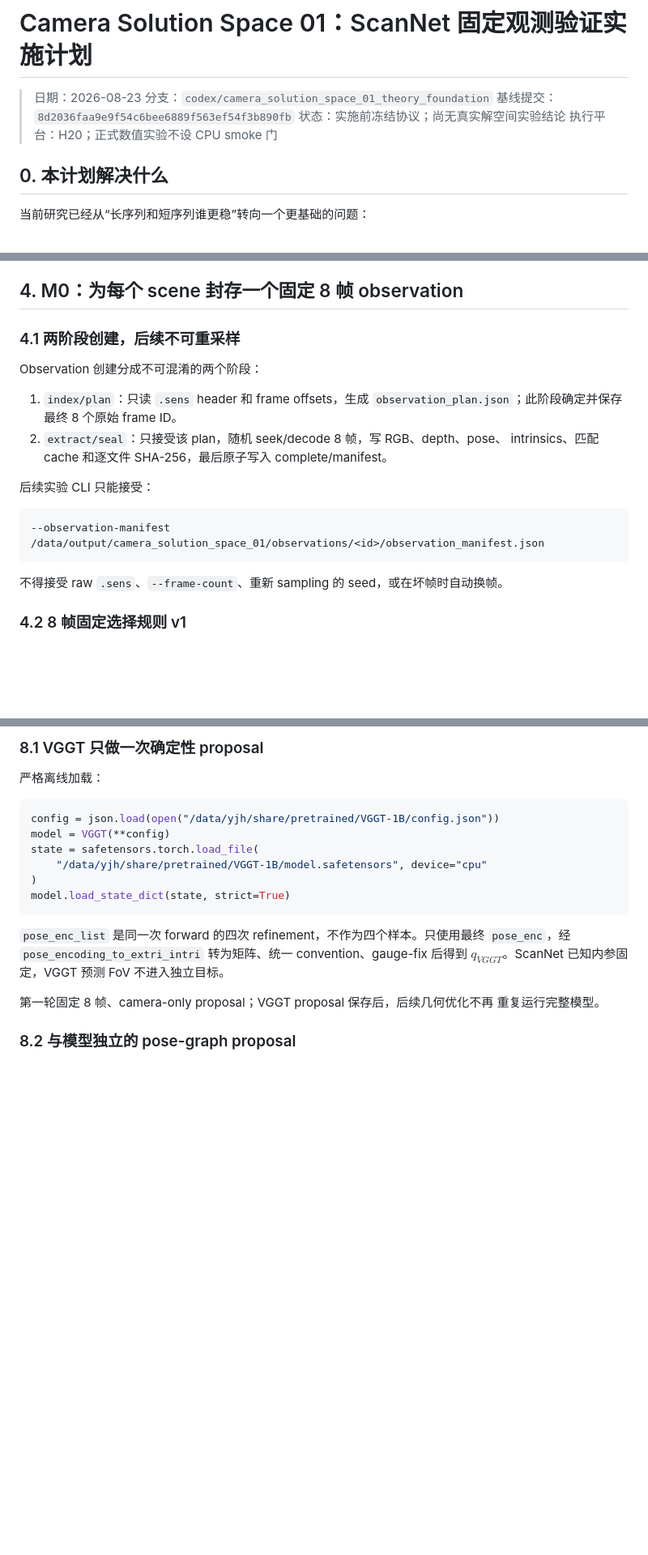
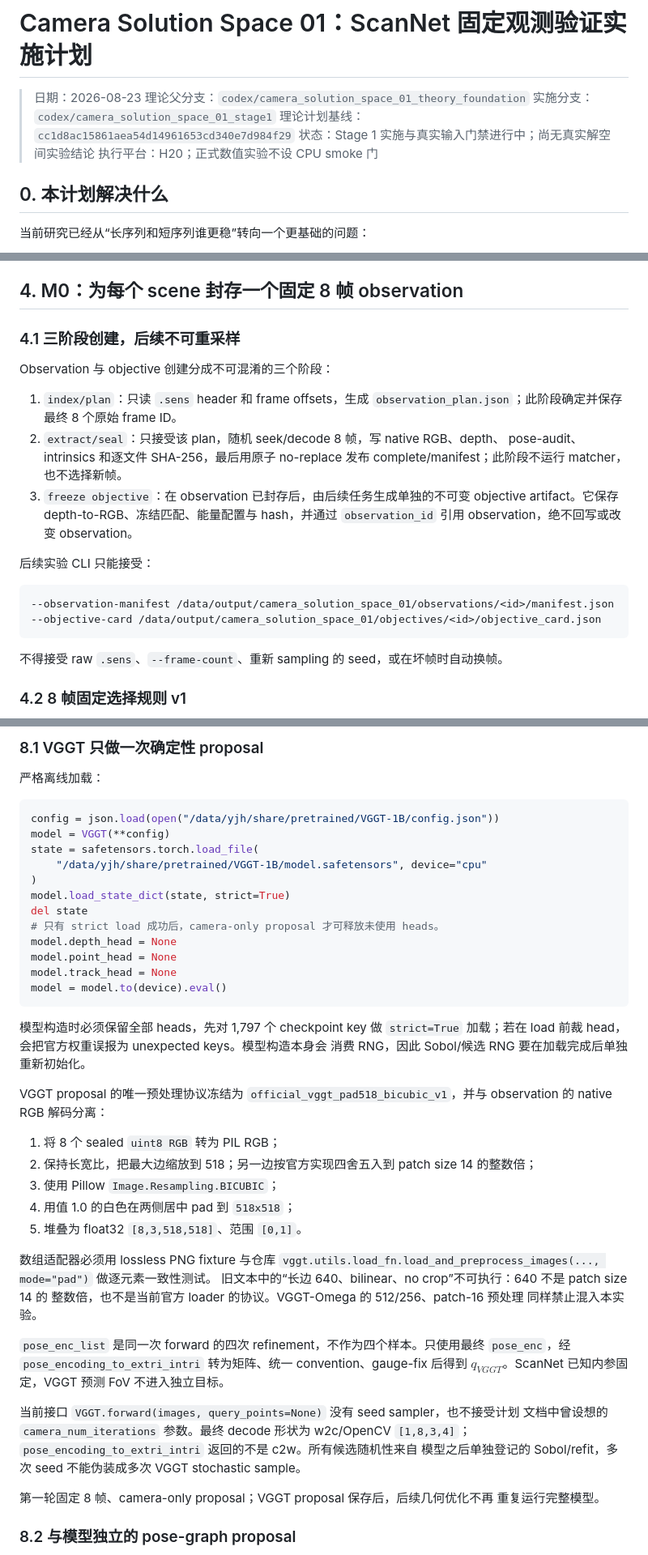
Before and after one commit to Tracyou07/VGGT_Hallucination, a Markdown page: doc/camera_solution_space_01_theory_foundation/scannet_fixed_observation_experiment_plan.md, 3 parts joined by grey strips. Shown at 81% size. GitHub-like rendering; blank space fills up the shorter version.

````diff
--- a/doc/camera_solution_space_01_theory_foundation/scannet_fixed_observation_experiment_plan.md
+++ b/doc/camera_solution_space_01_theory_foundation/scannet_fixed_observation_experiment_plan.md
@@ -1,9 +1,10 @@
 # Camera Solution Space 01：ScanNet 固定观测验证实施计划
 
 > 日期：2026-08-23
-> 分支：`codex/camera_solution_space_01_theory_foundation`
-> 基线提交：`8d2036faa9e9f54c6bee6889f563ef54f3b890fb`
-> 状态：实施前冻结协议；尚无真实解空间实验结论
+> 理论父分支：`codex/camera_solution_space_01_theory_foundation`
+> 实施分支：`codex/camera_solution_space_01_stage1`
+> 理论计划基线：`cc1d8ac15861aea54d14961653cd340e7d984f29`
+> 状态：Stage 1 实施与真实输入门禁进行中；尚无真实解空间实验结论
 > 执行平台：H20；正式数值实验不设 CPU smoke 门
 
 ## 0. 本计划解决什么
@@ -183,19 +198,24 @@ configs/camera_solution_space_01/scannet50_split_v1.json
 
 ## 4. M0：为每个 scene 封存一个固定 8 帧 observation
 
-### 4.1 两阶段创建，后续不可重采样
+### 4.1 三阶段创建，后续不可重采样
 
-Observation 创建分成不可混淆的两个阶段：
+Observation 与 objective 创建分成不可混淆的三个阶段：
 
 1. `index/plan`：只读 `.sens` header 和 frame offsets，生成
    `observation_plan.json`；此阶段确定并保存最终 8 个原始 frame ID。
-2. `extract/seal`：只接受该 plan，随机 seek/decode 8 帧，写 RGB、depth、pose、
-   intrinsics、匹配 cache 和逐文件 SHA-256，最后原子写入 complete/manifest。
+2. `extract/seal`：只接受该 plan，随机 seek/decode 8 帧，写 native RGB、depth、
+   pose-audit、intrinsics 和逐文件 SHA-256，最后用原子 no-replace 发布
+   complete/manifest；此阶段不运行 matcher，也不选择新帧。
+3. `freeze objective`：在 observation 已封存后，由后续任务生成单独的不可变
+   objective artifact。它保存 depth-to-RGB、冻结匹配、能量配置与 hash，并通过
+   `observation_id` 引用 observation，绝不回写或改变 observation。
 
 后续实验 CLI 只能接受：
 
 ```bash
---observation-manifest /data/output/camera_solution_space_01/observations/<id>/observation_manifest.json
+--observation-manifest /data/output/camera_solution_space_01/observations/<id>/manifest.json
+--objective-card /data/output/camera_solution_space_01/objectives/<id>/objective_card.json
 ```
 
 不得接受 raw `.sens`、`--frame-count`、重新 sampling 的 seed，或在坏帧时自动换帧。
@@ -432,11 +463,42 @@ state = safetensors.torch.load_file(
     "/data/yjh/share/pretrained/VGGT-1B/model.safetensors", device="cpu"
 )
 model.load_state_dict(state, strict=True)
+del state
+# 只有 strict load 成功后，camera-only proposal 才可释放未使用 heads。
+model.depth_head = None
+model.point_head = None
+model.track_head = None
+model = model.to(device).eval()
 ```
+
+模型构造时必须保留全部 heads，先对 1,797 个 checkpoint key 做 `strict=True`
+加载；若在 load 前裁 head，会把官方权重误报为 unexpected keys。模型构造本身会
+消费 RNG，因此 Sobol/候选 RNG 要在加载完成后单独重新初始化。
+
+VGGT proposal 的唯一预处理协议冻结为
+`official_vggt_pad518_bicubic_v1`，并与 observation 的 native RGB 解码分离：
+
+1. 将 8 个 sealed `uint8 RGB` 转为 PIL RGB；
+2. 保持长宽比，把最大边缩放到 518；另一边按官方实现四舍五入到 patch size 14
+   的整数倍；
+3. 使用 Pillow `Image.Resampling.BICUBIC`；
+4. 用值 1.0 的白色在两侧居中 pad 到 `518x518`；
+5. 堆叠为 float32 `[8,3,518,518]`、范围 `[0,1]`。
+
+数组适配器必须用 lossless PNG fixture 与仓库
+`vggt.utils.load_fn.load_and_preprocess_images(..., mode="pad")` 做逐元素一致性测试。
+旧文本中的“长边 640、bilinear、no crop”不可执行：640 不是 patch size 14 的
+整数倍，也不是当前官方 loader 的协议。VGGT-Omega 的 512/256、patch-16 预处理
+同样禁止混入本实验。
 
 `pose_enc_list` 是同一次 forward 的四次 refinement，不作为四个样本。只使用最终
 `pose_enc`，经 `pose_encoding_to_extri_intri` 转为矩阵、统一 convention、gauge-fix
 后得到 $q_{VGGT}$。ScanNet 已知内参固定，VGGT 预测 FoV 不进入独立目标。
+
+当前接口 `VGGT.forward(images, query_points=None)` 没有 seed sampler，也不接受计划
+文档中曾设想的 `camera_num_iterations` 参数。最终 decode 形状为 w2c/OpenCV
+`[1,8,3,4]`；`pose_encoding_to_extri_intri` 返回的不是 c2w。所有候选随机性来自
+模型之后单独登记的 Sobol/refit，多次 seed 不能伪装成多次 VGGT stochastic sample。
 
 第一轮固定 8 帧、camera-only proposal；VGGT proposal 保存后，后续几何优化不再
 重复运行完整模型。
````
Also changed, not shown: other parts of doc/camera_solution_space_01_theory_foundation/scannet_fixed_observation_experiment_plan.md (+65 -37 lines), doc/camera_solution_space_01_theory_foundation/stage1_implementation_tasks.md (+16 -3 lines).
